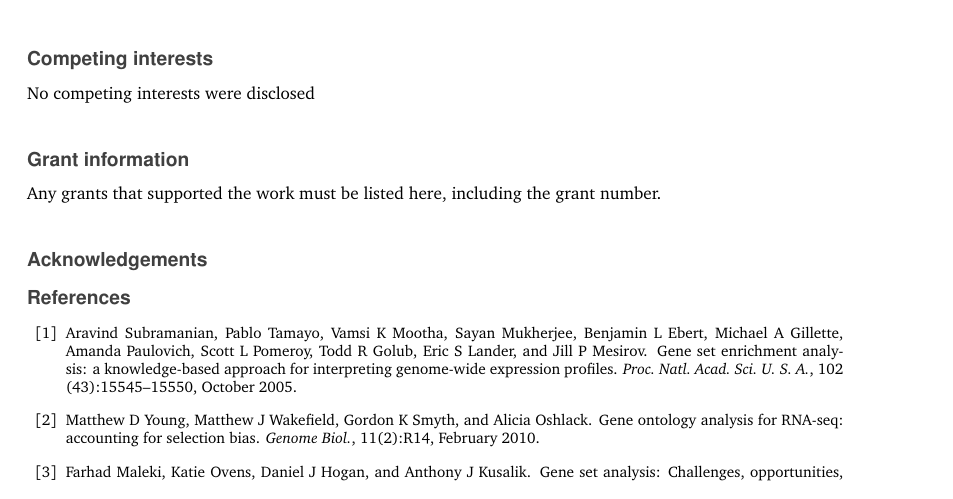
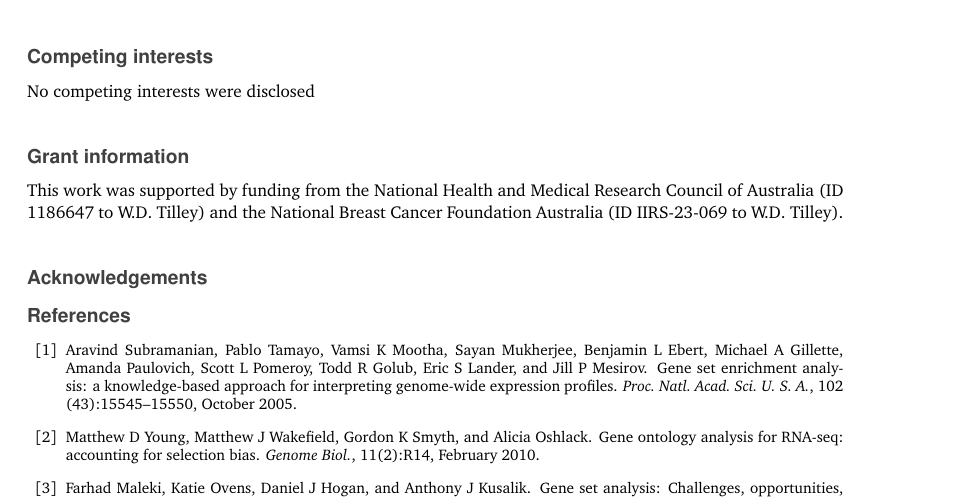
Before and after one commit to Wenjun-Liu/F1000_sSNAPPY_manuscript, a LaTeX paper (sSNAPPY_paper.tex): part of page 11 of 23, cut so that both start at the same text. Compiled offline with pdfLaTeX.

Commit message:
added Wayne's grant info

```diff
--- a/sSNAPPY_paper.tex
+++ b/sSNAPPY_paper.tex
@@ -825,7 +825,7 @@ No competing interests were disclosed
 \hypertarget{grant-information}{%
 \section{Grant information}\label{grant-information}}
 
-Any grants that supported the work must be listed here, including the grant number.
+This work was supported by funding from the National Health and Medical Research Council of Australia (ID 1186647 to W.D. Tilley) and the National Breast Cancer Foundation Australia (ID IIRS-23-069 to W.D. Tilley).
 
 \hypertarget{acknowledgements}{%
 \section{Acknowledgements}\label{acknowledgements}}
```
Also changed, not shown: sSNAPPY_paper.pdf, sSNAPPY_paper_files/figure-latex/Figure3-1.pdf, sSNAPPY_paper_files/figure-latex/Figure4-1.pdf, sSNAPPY_paper_files/figure-latex/Figure5-1.pdf, sSNAPPY_paper_files/figure-latex/Figure6-1.pdf, sSNAPPY_paper_files/figure-latex/Figure7-1.pdf, 1 other file.
